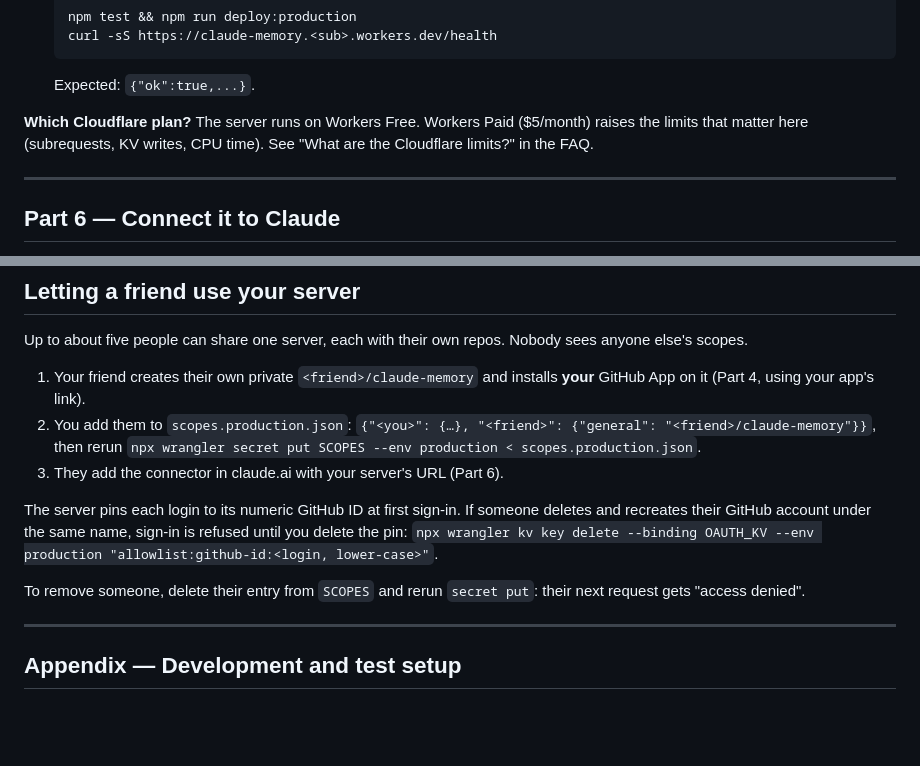
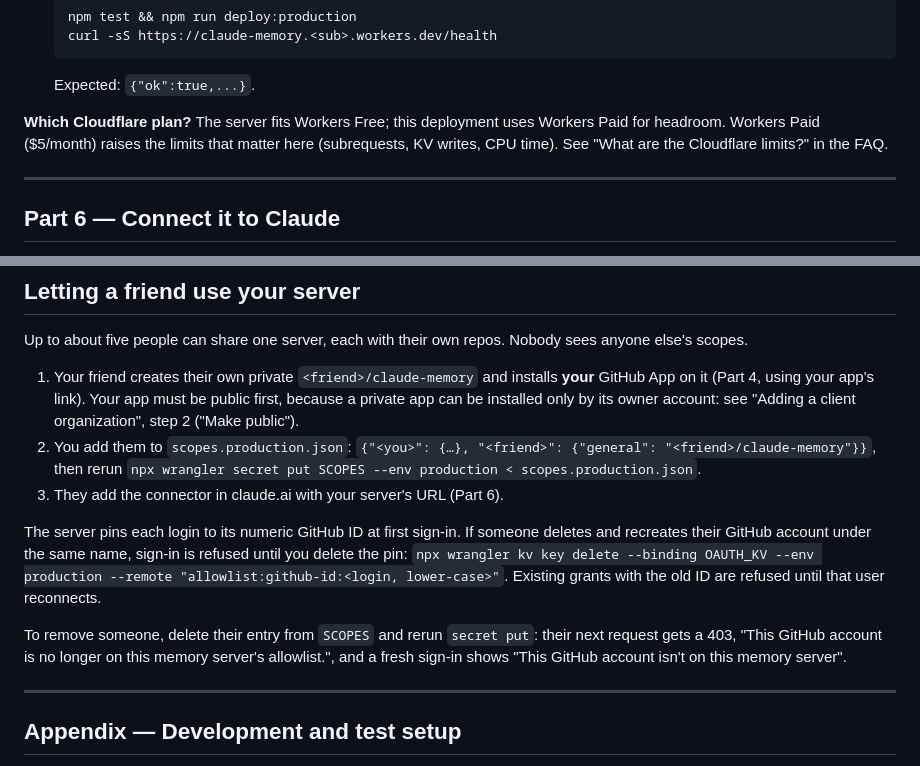
Before and after one commit to davlion/claude-memory-cloud, a Markdown page: docs/QUICKSTART.md, 2 parts joined by grey strips. Drawn GitHub-style; blank space fills up the shorter version.

Commit message:
docs: friend setup needs a public app; real removal messages; --remote on pin delete; neutral plan wording
Co-Authored-By: Claude Sonnet 5.5 <noreply@anthropic.com>

```diff
--- a/docs/QUICKSTART.md
+++ b/docs/QUICKSTART.md
@@ -157,7 +157,7 @@ The GitHub App is how the server gets access to your memory repo, **and only tha
 
    Expected: `{"ok":true,...}`.
 
-**Which Cloudflare plan?** The server runs on Workers Free. Workers Paid ($5/month) raises the limits that matter here (subrequests, KV writes, CPU time). See "What are the Cloudflare limits?" in the FAQ.
+**Which Cloudflare plan?** The server fits Workers Free; this deployment uses Workers Paid for headroom. Workers Paid ($5/month) raises the limits that matter here (subrequests, KV writes, CPU time). See "What are the Cloudflare limits?" in the FAQ.
 
 ---
 
@@ -231,13 +231,13 @@ Memories about the client's codebases go to `<client-org>/claude-memory` under `
 
 Up to about five people can share one server, each with their own repos. Nobody sees anyone else's scopes.
 
-1. Your friend creates their own private `<friend>/claude-memory` and installs **your** GitHub App on it (Part 4, using your app's link).
+1. Your friend creates their own private `<friend>/claude-memory` and installs **your** GitHub App on it (Part 4, using your app's link). Your app must be public first, because a private app can be installed only by its owner account: see "Adding a client organization", step 2 ("Make public").
 2. You add them to `scopes.production.json`: `{"<you>": {…}, "<friend>": {"general": "<friend>/claude-memory"}}`, then rerun `npx wrangler secret put SCOPES --env production < scopes.production.json`.
 3. They add the connector in claude.ai with your server's URL (Part 6).
 
-The server pins each login to its numeric GitHub ID at first sign-in. If someone deletes and recreates their GitHub account under the same name, sign-in is refused until you delete the pin: `npx wrangler kv key delete --binding OAUTH_KV --env production "allowlist:github-id:<login, lower-case>"`.
+The server pins each login to its numeric GitHub ID at first sign-in. If someone deletes and recreates their GitHub account under the same name, sign-in is refused until you delete the pin: `npx wrangler kv key delete --binding OAUTH_KV --env production --remote "allowlist:github-id:<login, lower-case>"`. Existing grants with the old ID are refused until that user reconnects.
 
-To remove someone, delete their entry from `SCOPES` and rerun `secret put`: their next request gets "access denied".
+To remove someone, delete their entry from `SCOPES` and rerun `secret put`: their next request gets a 403, "This GitHub account is no longer on this memory server's allowlist.", and a fresh sign-in shows "This GitHub account isn't on this memory server".
 
 ---
 
```
